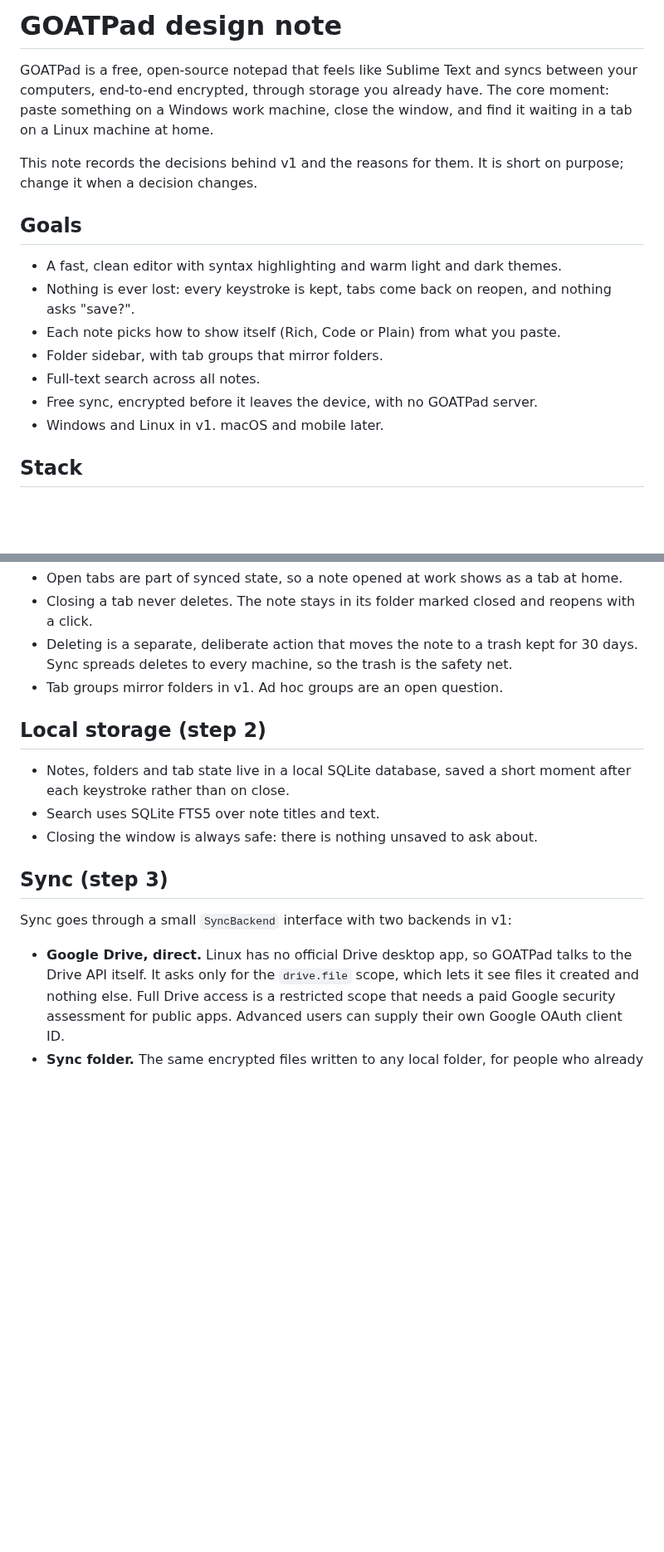
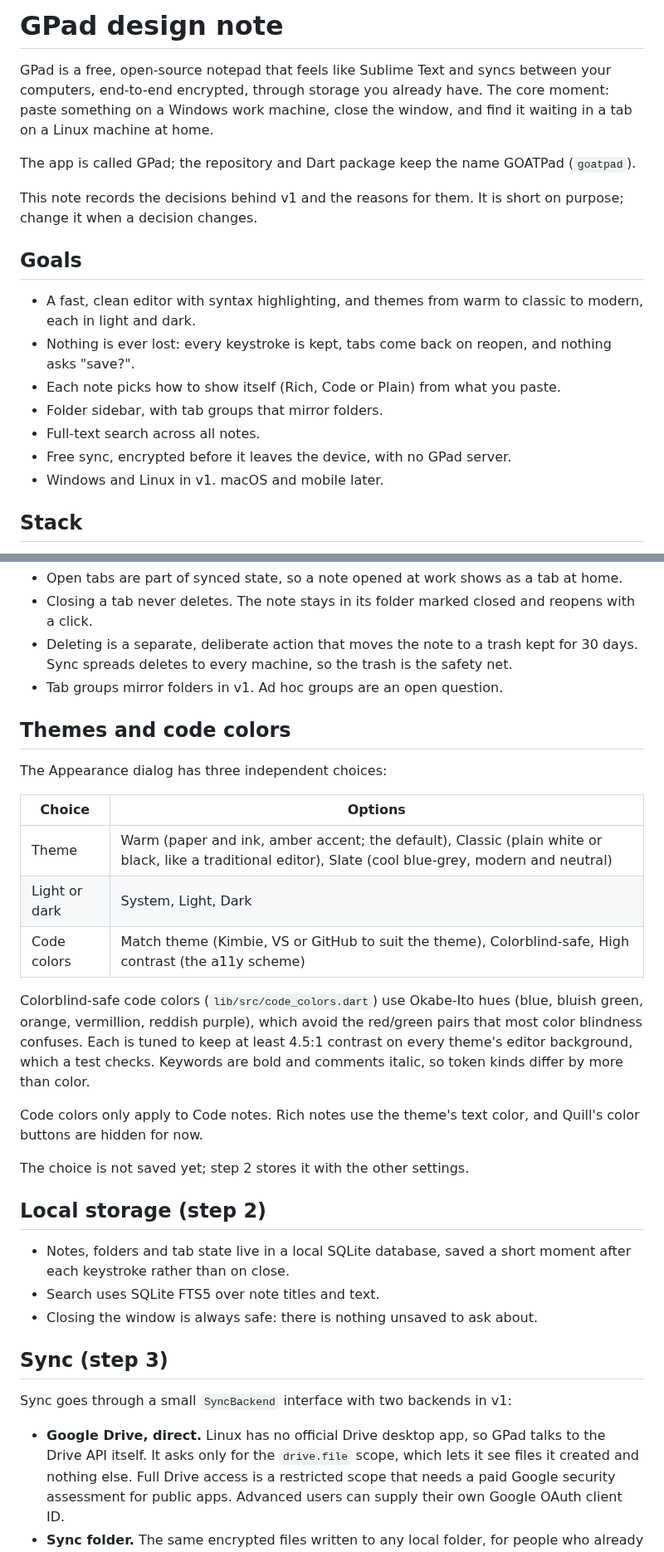
Before and after one commit to analogproblems/GOATPad, a Markdown page: docs/design.md, 2 parts joined by grey strips. Shown at 83% size. Drawn GitHub-style; blank space fills up the shorter version.

```diff
--- a/docs/design.md
+++ b/docs/design.md
@@ -1,22 +1,26 @@
-# GOATPad design note
+# GPad design note
 
-GOATPad is a free, open-source notepad that feels like Sublime Text and syncs
+GPad is a free, open-source notepad that feels like Sublime Text and syncs
 between your computers, end-to-end encrypted, through storage you already
 have. The core moment: paste something on a Windows work machine, close the
 window, and find it waiting in a tab on a Linux machine at home.
+
+The app is called GPad; the repository and Dart package keep the name
+GOATPad (`goatpad`).
 
 This note records the decisions behind v1 and the reasons for them. It is
 short on purpose; change it when a decision changes.
 
 ## Goals
 
-- A fast, clean editor with syntax highlighting and warm light and dark themes.
+- A fast, clean editor with syntax highlighting, and themes from warm to
+  classic to modern, each in light and dark.
 - Nothing is ever lost: every keystroke is kept, tabs come back on reopen, and
   nothing asks "save?".
 - Each note picks how to show itself (Rich, Code or Plain) from what you paste.
 - Folder sidebar, with tab groups that mirror folders.
 - Full-text search across all notes.
-- Free sync, encrypted before it leaves the device, with no GOATPad server.
+- Free sync, encrypted before it leaves the device, with no GPad server.
 - Windows and Linux in v1. macOS and mobile later.
 
 ## Stack
@@ -111,6 +115,28 @@ can take them over later without a rewrite.
   safety net.
 - Tab groups mirror folders in v1. Ad hoc groups are an open question.
 
+## Themes and code colors
+
+The Appearance dialog has three independent choices:
+
+| Choice | Options |
+| --- | --- |
+| Theme | Warm (paper and ink, amber accent; the default), Classic (plain white or black, like a traditional editor), Slate (cool blue-grey, modern and neutral) |
+| Light or dark | System, Light, Dark |
+| Code colors | Match theme (Kimbie, VS or GitHub to suit the theme), Colorblind-safe, High contrast (the a11y scheme) |
+
+Colorblind-safe code colors (`lib/src/code_colors.dart`) use Okabe-Ito hues
+(blue, bluish green, orange, vermillion, reddish purple), which avoid the
+red/green pairs that most color blindness confuses. Each is tuned to keep at
+least 4.5:1 contrast on every theme's editor background, which a test checks.
+Keywords are bold and comments italic, so token kinds differ by more than
+color.
+
+Code colors only apply to Code notes. Rich notes use the theme's text color,
+and Quill's color buttons are hidden for now.
+
+The choice is not saved yet; step 2 stores it with the other settings.
+
 ## Local storage (step 2)
 
 - Notes, folders and tab state live in a local SQLite database, saved a short
@@ -123,7 +149,7 @@ can take them over later without a rewrite.
 Sync goes through a small `SyncBackend` interface with two backends in v1:
 
 - **Google Drive, direct.** Linux has no official Drive desktop app, so
-  GOATPad talks to the Drive API itself. It asks only for the `drive.file`
+  GPad talks to the Drive API itself. It asks only for the `drive.file`
   scope, which lets it see files it created and nothing else. Full Drive
   access is a restricted scope that needs a paid Google security assessment
   for public apps. Advanced users can supply their own Google OAuth client ID.
```
Also changed, not shown: other parts of docs/design.md (+5 -5 lines), README.md (+11 -6 lines), docs/images/editor-lab-light.png, docs/images/editor-lab.png, 15 other files.
